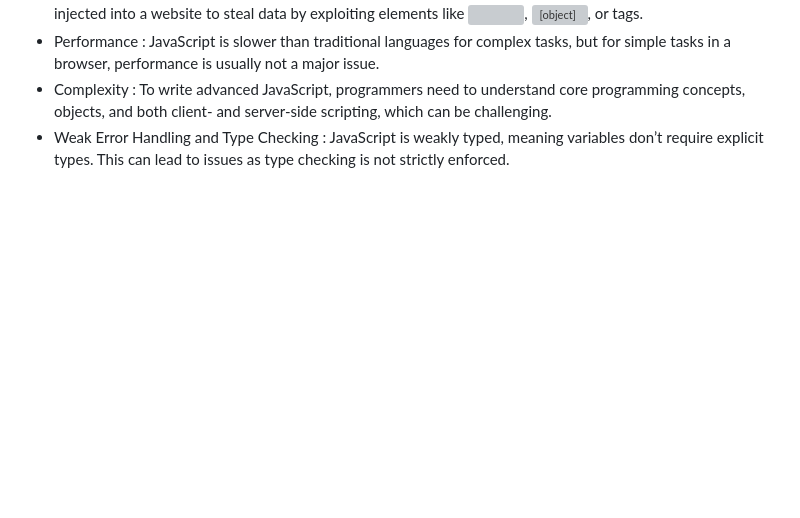
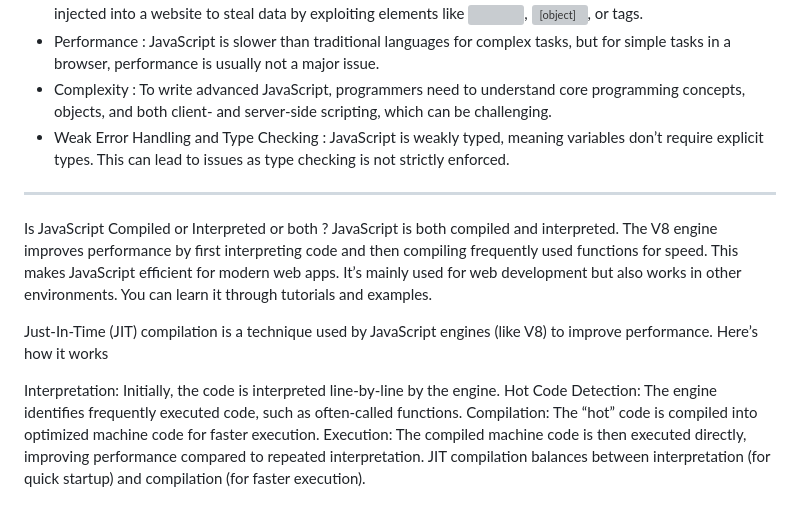
Before and after one commit to vishalanandsadh13/javascriptNotes, a Markdown page: Introduction/README.md, the part around the change. Drawn GitHub-style; blank space fills up the shorter version; grey boxes are pictures that could not be loaded.

Commit message:
compiled or interpreted ?

```diff
--- a/Introduction/README.md
+++ b/Introduction/README.md
@@ -48,3 +48,17 @@ Despite its power, JavaScript has some limitations to consider:
 * Performance : JavaScript is slower than traditional languages for complex tasks, but for simple tasks in a browser, performance is usually not a major issue.
 * Complexity : To write advanced JavaScript, programmers need to understand core programming concepts, objects, and both client- and server-side scripting, which can be challenging.
 * Weak Error Handling and Type Checking : JavaScript is weakly typed, meaning variables don’t require explicit types. This can lead to issues as type checking is not strictly enforced.
+
+
+---------------------------------------------------------------------------------------------------------------------------
+
+Is JavaScript Compiled or Interpreted or both ?
+JavaScript is both compiled and interpreted. The V8 engine improves performance by first interpreting code and then compiling frequently used functions for speed. This makes JavaScript efficient for modern web apps. It’s mainly used for web development but also works in other environments. You can learn it through tutorials and examples.
+
+Just-In-Time (JIT) compilation is a technique used by JavaScript engines (like V8) to improve performance. Here’s how it works
+
+Interpretation: Initially, the code is interpreted line-by-line by the engine.
+Hot Code Detection: The engine identifies frequently executed code, such as often-called functions.
+Compilation: The “hot” code is compiled into optimized machine code for faster execution.
+Execution: The compiled machine code is then executed directly, improving performance compared to repeated interpretation.
+JIT compilation balances between interpretation (for quick startup) and compilation (for faster execution).
```
